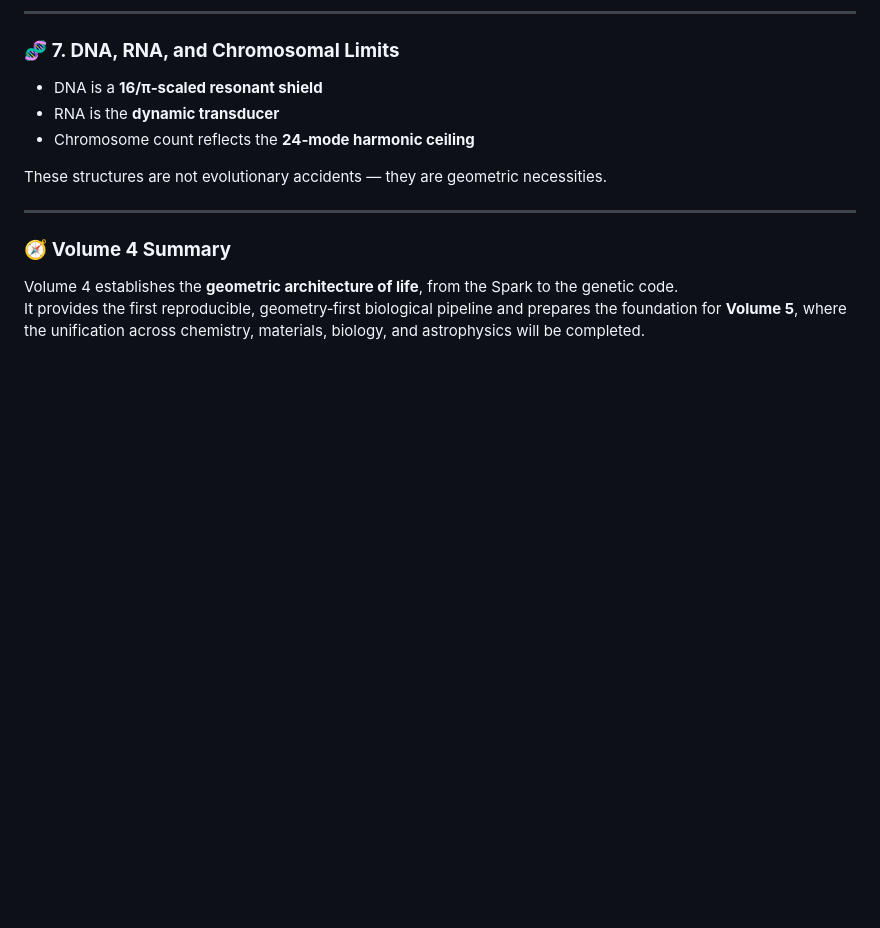
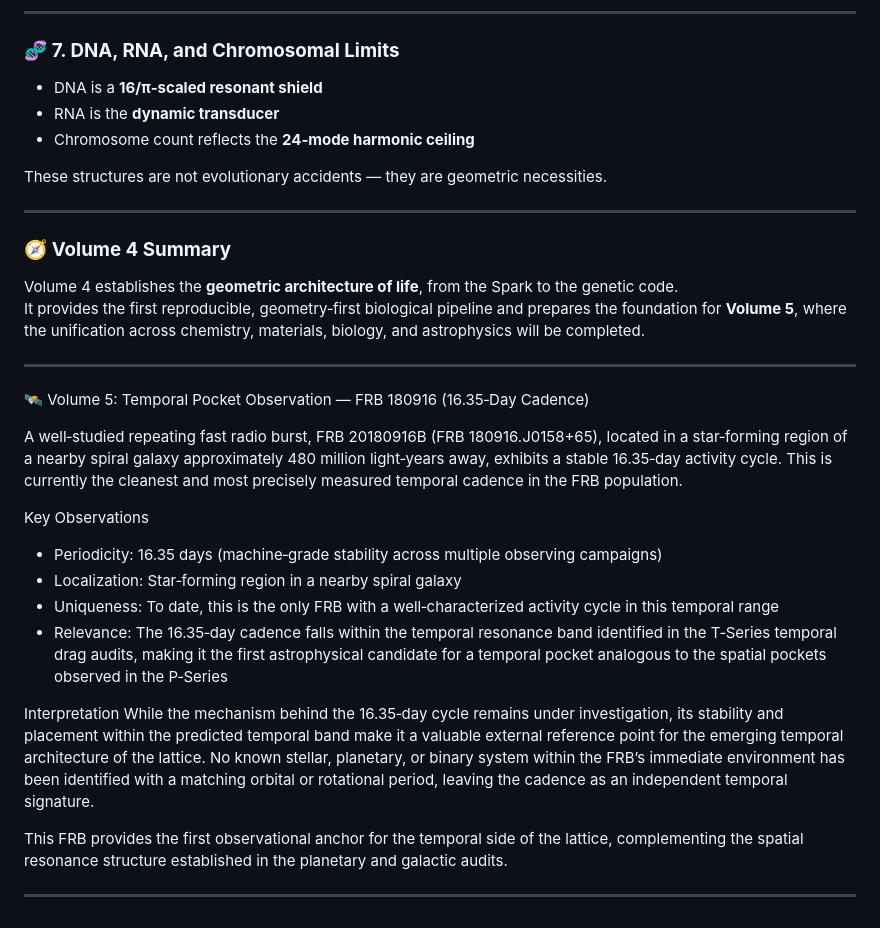
Before and after one commit to TimothyKish/Holographic-Resonance-The-Geometry-of-a-Quantized-Universe, a Markdown page: README.md, the part around the change. Drawn GitHub-style; blank space fills up the shorter version.

Commit message:
Update README.md
🛰️ Volume 5: Temporal Pocket Observation — FRB 180916 (16.35‑Day Cadence)

A well‑studied repeating fast radio burst, FRB 20180916B (FRB 180916.J0158+65), located in a star‑forming region of a nearby spiral galaxy approximately 480 million light‑years away, exhibits a stable 16.35‑day activity cycle. This is currently the cleanest and most precisely measured temporal cadence in the FRB population.

Key Observations
- Periodicity: 16.35 days (machine‑grade stability across multiple observing campaigns)
- Localization: Star‑forming region in a nearby spiral galaxy
- Uniqueness: To date, this is the only FRB with a well‑characterized activity cycle in this temporal range
- Relevance: The 16.35‑day cadence falls within the temporal resonance band identified in the T‑Series temporal drag audits, making it the first astrophysical candidate for a temporal pocket analogous to the spatial pockets observed in the P‑Series

Interpretation
While the mechanism behind the 16.35‑day cycle remains under investigation, its stability and placement within the predicted temporal band make it a valuable external reference point for the emerging temporal architecture of the lattice. No known stellar, planetary, or binary system within the FRB’s immediate environment has been identified with a matching orbital or rotational period, leaving the cadence as an independent temporal signature.

This FRB provides the first observational anchor for the temporal side of the lattice, complementing the spatial resonance structure established in the planetary and galactic audits.

---

```diff
--- a/README.md
+++ b/README.md
@@ -465,3 +465,22 @@ These structures are not evolutionary accidents — they are geometric necessiti
 ### 🧭 **Volume 4 Summary**
 Volume 4 establishes the **geometric architecture of life**, from the Spark to the genetic code.
 It provides the first reproducible, geometry‑first biological pipeline and prepares the foundation for **Volume 5**, where the unification across chemistry, materials, biology, and astrophysics will be completed.
+
+---
+
+🛰️ Volume 5: Temporal Pocket Observation — FRB 180916 (16.35‑Day Cadence)
+
+A well‑studied repeating fast radio burst, FRB 20180916B (FRB 180916.J0158+65), located in a star‑forming region of a nearby spiral galaxy approximately 480 million light‑years away, exhibits a stable 16.35‑day activity cycle. This is currently the cleanest and most precisely measured temporal cadence in the FRB population.
+
+Key Observations
+- Periodicity: 16.35 days (machine‑grade stability across multiple observing campaigns)
+- Localization: Star‑forming region in a nearby spiral galaxy
+- Uniqueness: To date, this is the only FRB with a well‑characterized activity cycle in this temporal range
+- Relevance: The 16.35‑day cadence falls within the temporal resonance band identified in the T‑Series temporal drag audits, making it the first astrophysical candidate for a temporal pocket analogous to the spatial pockets observed in the P‑Series
+
+Interpretation
+While the mechanism behind the 16.35‑day cycle remains under investigation, its stability and placement within the predicted temporal band make it a valuable external reference point for the emerging temporal architecture of the lattice. No known stellar, planetary, or binary system within the FRB’s immediate environment has been identified with a matching orbital or rotational period, leaving the cadence as an independent temporal signature.
+
+This FRB provides the first observational anchor for the temporal side of the lattice, complementing the spatial resonance structure established in the planetary and galactic audits.
+
+---
```
